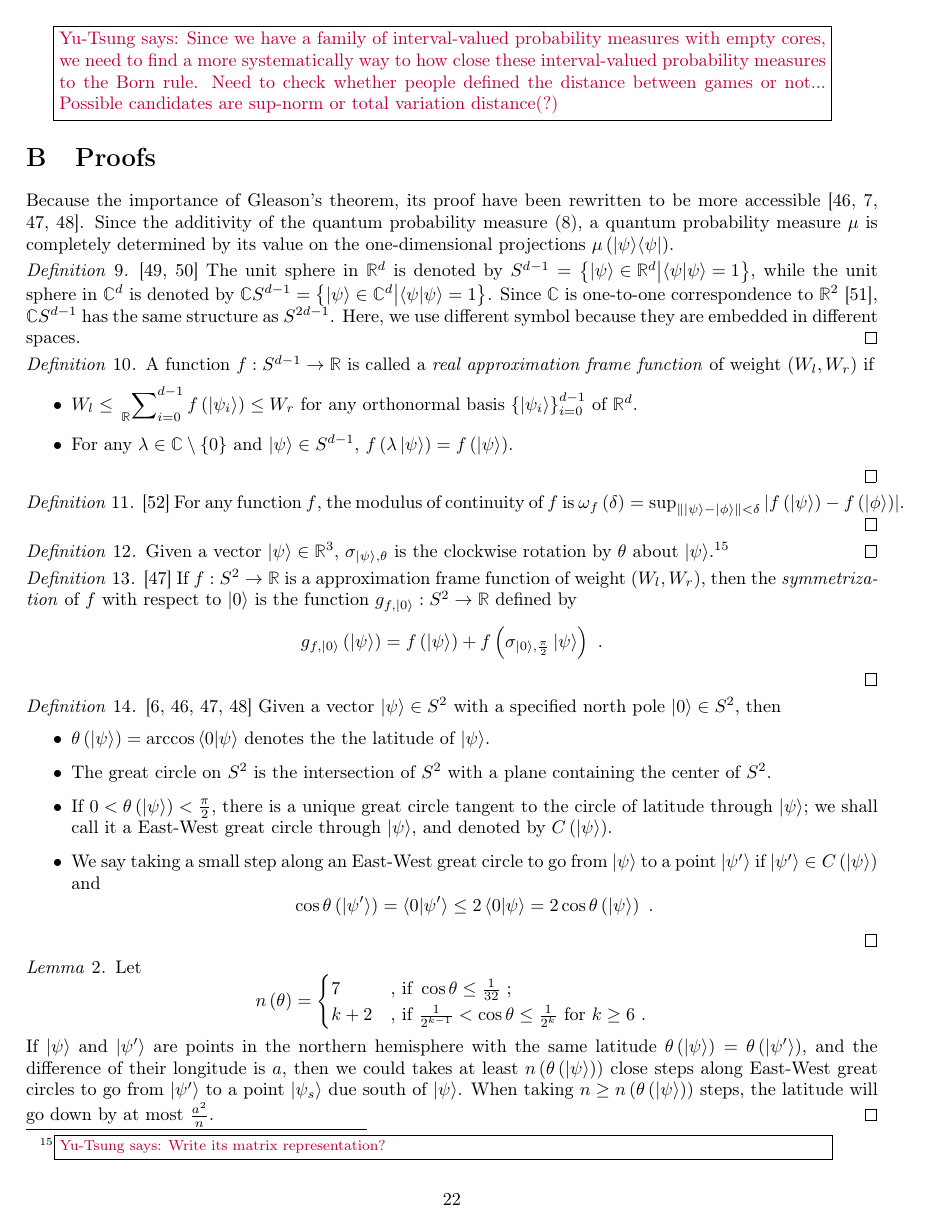
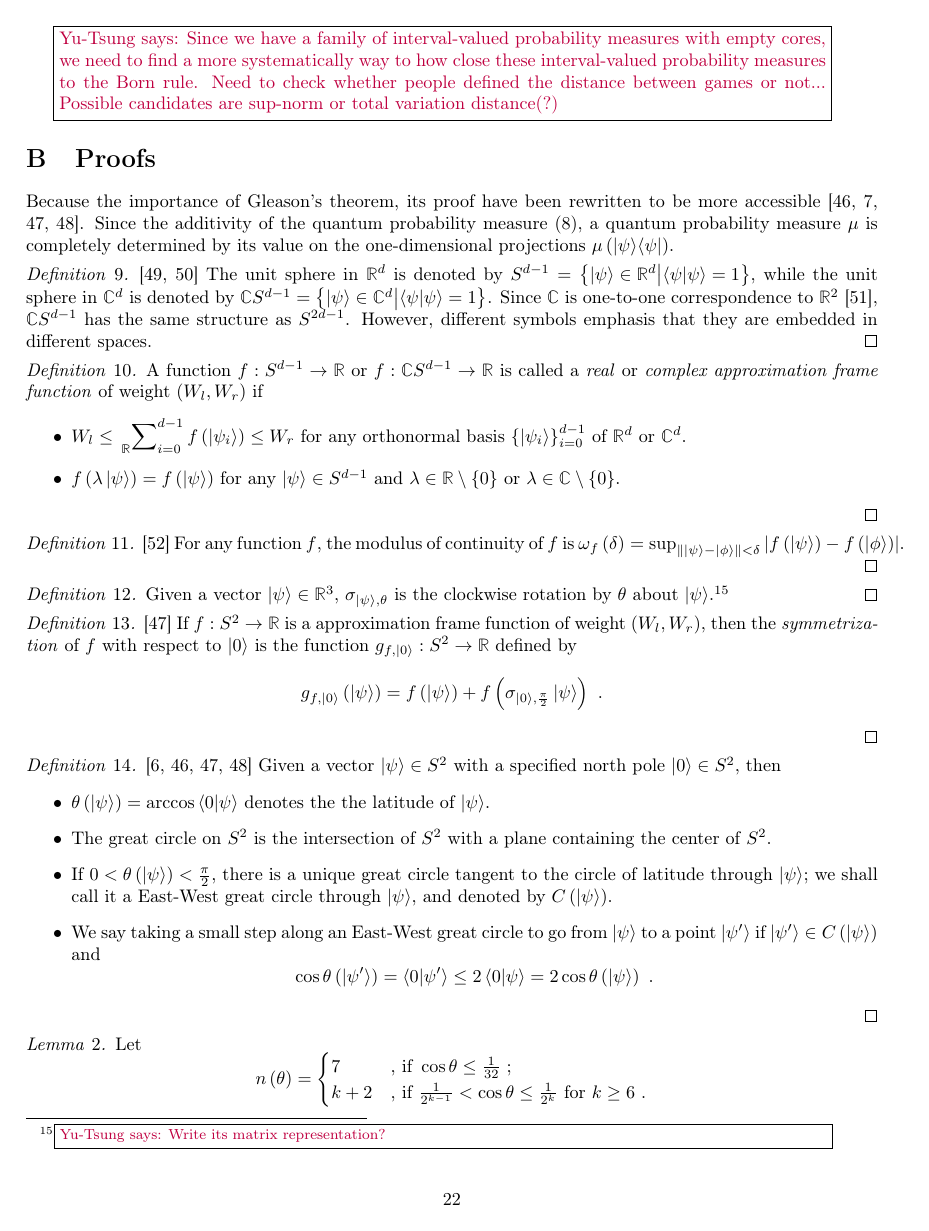
Before and after one commit to yuttai/Contextuality-and-Nonlocality-in-Discrete-Quantum-Theory, a LaTeX document (prob.tex): page 22 of 26. Compiled offline with pdfLaTeX.

Commit message:
prob.tex \section{Proofs} Updated...

```diff
--- a/prob.tex
+++ b/prob.tex
@@ -2098,18 +2098,20 @@ its value on the one-dimensional projections~$\mu\left(\proj{\psi}\right)$.
 in $\mathbb{R}^{d}$ is denoted by $S^{d-1}=\left\{ \ket{\psi}\in\mathbb{R}^{d}\middle|\ip{\psi}{\psi}=1\right\} $,
 while the unit sphere in $\mathbb{C}^{d}$ is denoted by $\mathbb{C}S^{d-1}=\left\{ \ket{\psi}\in\mathbb{C}^{d}\middle|\ip{\psi}{\psi}=1\right\} $.
 Since $\mathbb{C}$ is one-to-one correspondence to $\mathbb{R}^{2}$~\cite{GAMELIN2003},
-$\mathbb{C}S^{d-1}$ has the same structure as $S^{2d-1}$. Here,
-we use different symbol because they are embedded in different spaces.\qed\end{definition}
-
-\begin{definition}A function~$f:S^{d-1}\rightarrow\mathbb{R}$ is
-called a \emph{real approximation frame function} of weight~$\left(W_{l},W_{r}\right)$
+$\mathbb{C}S^{d-1}$ has the same structure as $S^{2d-1}$. However,
+different symbols emphasis that they are embedded in different spaces.\qed\end{definition}
+
+\begin{definition}A function~$f:S^{d-1}\rightarrow\mathbb{R}$ or
+$f:\mathbb{C}S^{d-1}\rightarrow\mathbb{R}$ is called a \emph{real}
+or \emph{complex approximation frame function} of weight~$\left(W_{l},W_{r}\right)$
 if
 \begin{itemize}
 \item $W_{l}\le\sideset{_{\mathbb{R}}}{_{i=0}^{d-1}}\sum f\left(\ket{\psi_{i}}\right)\le W_{r}$
 for any orthonormal basis~$\left\{ \ket{\psi_{i}}\right\} _{i=0}^{d-1}$
-of $\mathbb{R}^{d}$.
-\item For any $\lambda\in\mathbb{C}\setminus\left\{ 0\right\} $ and $\ket{\psi}\in S^{d-1}$,
-$f\left(\lambda\ket{\psi}\right)=f\left(\ket{\psi}\right)$.
+of $\mathbb{R}^{d}$ or $\mathbb{C}^{d}$.
+\item $f\left(\lambda\ket{\psi}\right)=f\left(\ket{\psi}\right)$ for any
+$\ket{\psi}\in S^{d-1}$ and $\lambda\in\mathbb{R}\setminus\left\{ 0\right\} $
+or $\lambda\in\mathbb{C}\setminus\left\{ 0\right\} $.
 \end{itemize}
 \qed\end{definition}
 
```
Also changed, not shown: prob.pdf, prob.tex (4 more changed lines), 1 other file.
